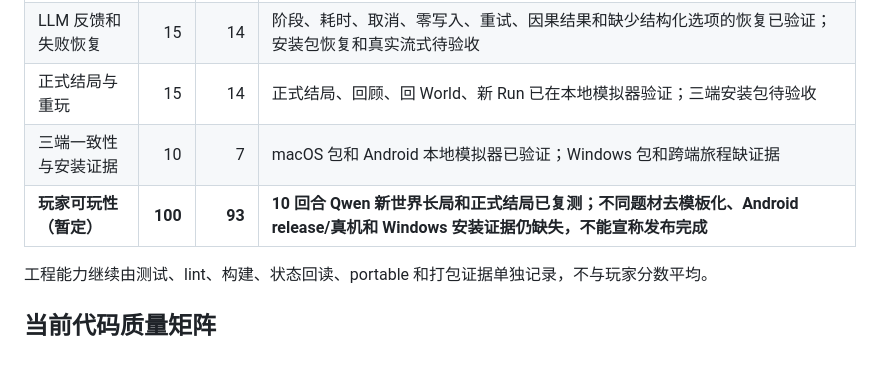
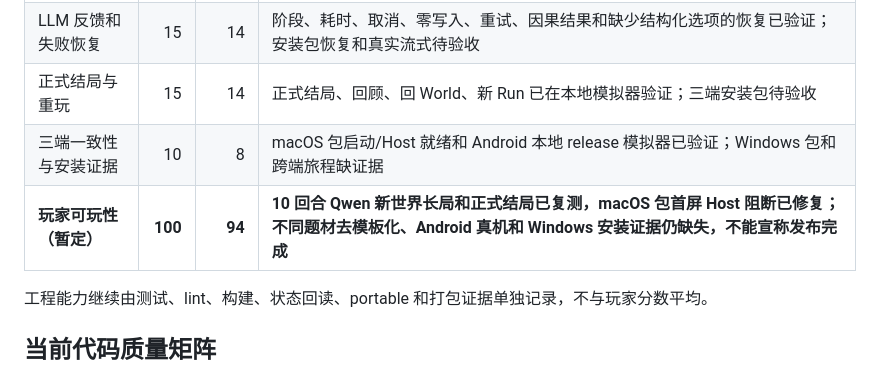
Before and after one commit to b31o8321/dzmm, a Markdown page: docs/ACTIVE_DELIVERY_INDEX.md, the part around the change. Rendered like a GitHub page.

Commit message:
docs(vnext): update player score after host fix

```diff
--- a/docs/ACTIVE_DELIVERY_INDEX.md
+++ b/docs/ACTIVE_DELIVERY_INDEX.md
@@ -340,8 +340,8 @@ installer 和 Android release 证据。
 | 开场与沉浸游玩 | 30 | 28 | 共享 opening/对话/状态反馈、分层记忆、NPC 主动回应、Android/desktop 动态地点自由行动和同世界不同 Run 叙事差异已在模拟器/契约测试验证；30 回合、字体/TalkBack 待验收 |
 | LLM 反馈和失败恢复 | 15 | 14 | 阶段、耗时、取消、零写入、重试、因果结果和缺少结构化选项的恢复已验证；安装包恢复和真实流式待验收 |
 | 正式结局与重玩 | 15 | 14 | 正式结局、回顾、回 World、新 Run 已在本地模拟器验证；三端安装包待验收 |
-| 三端一致性与安装证据 | 10 | 7 | macOS 包和 Android 本地模拟器已验证；Windows 包和跨端旅程缺证据 |
-| **玩家可玩性（暂定）** | **100** | **93** | **10 回合 Qwen 新世界长局和正式结局已复测；不同题材去模板化、Android release/真机和 Windows 安装证据仍缺失，不能宣称发布完成** |
+| 三端一致性与安装证据 | 10 | 8 | macOS 包启动/Host 就绪和 Android 本地 release 模拟器已验证；Windows 包和跨端旅程缺证据 |
+| **玩家可玩性（暂定）** | **100** | **94** | **10 回合 Qwen 新世界长局和正式结局已复测，macOS 包首屏 Host 阻断已修复；不同题材去模板化、Android 真机和 Windows 安装证据仍缺失，不能宣称发布完成** |
 
 工程能力继续由测试、lint、构建、状态回读、portable 和打包证据单独记录，不与玩家分数平均。
 
```
